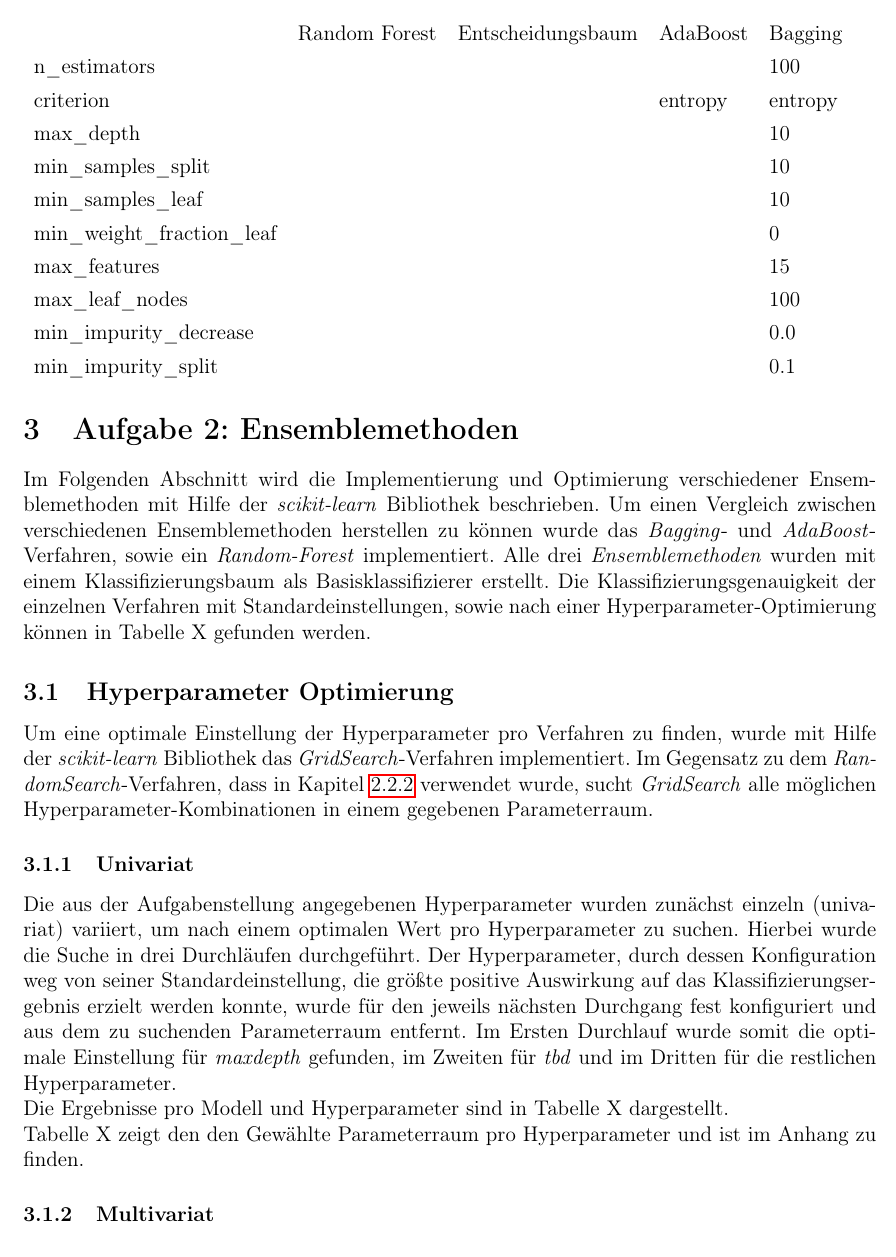
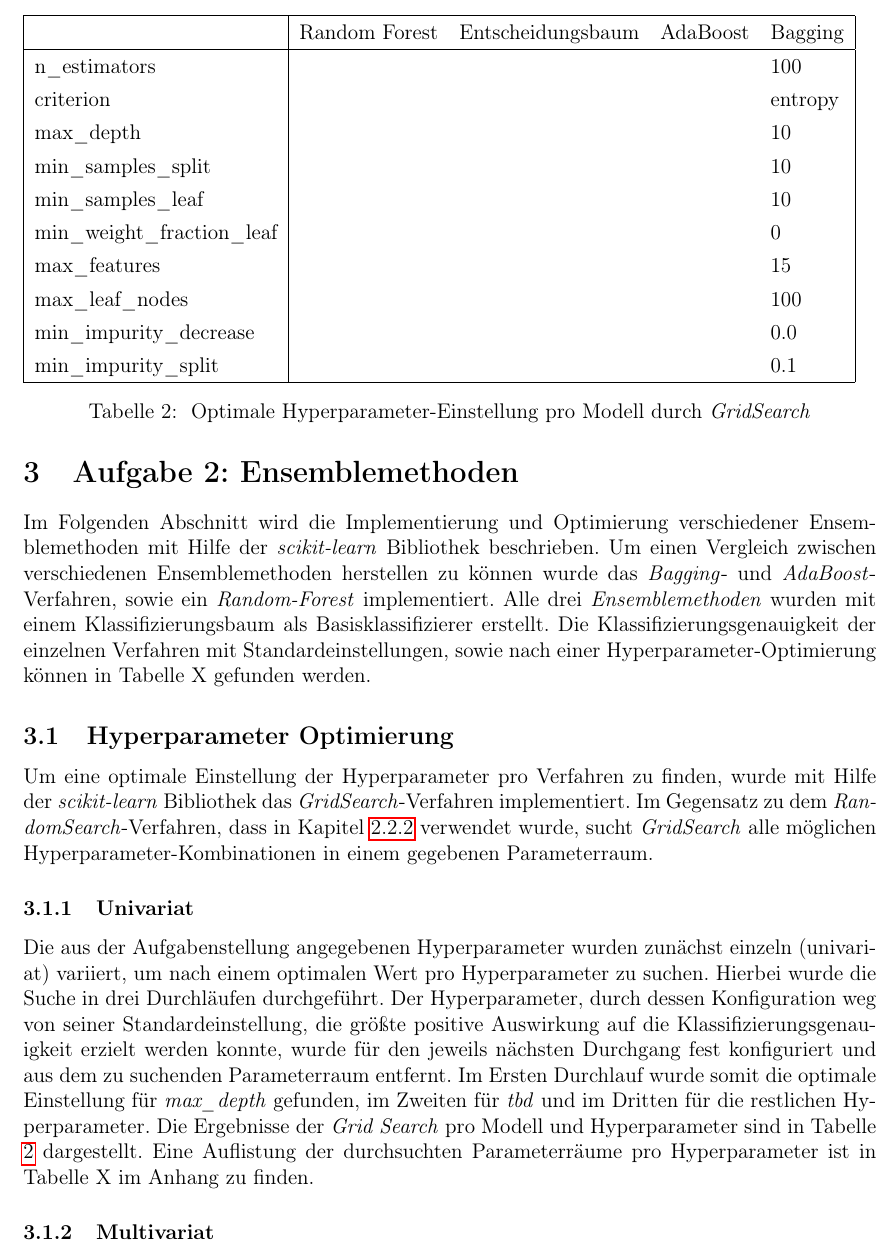
Before and after one commit to tobirohrer/data-mining, a LaTeX document (booklet/Muster_Bericht.tex, which reads booklet/Content/Aufgabe_3.tex): part of page 12 of 19, cut so that both start at the same text. Compiled offline with pdfLaTeX.

Commit message:
umformulierungen Booklet 3

```diff
--- a/booklet/Content/Aufgabe_3.tex
+++ b/booklet/Content/Aufgabe_3.tex
@@ -7,15 +7,14 @@ Um eine optimale Einstellung der Hyperparameter pro Verfahren zu finden, wurde m
 %TODO: Argument pro Grid, oder sowas
 
 \subsubsection{Univariat}
-Die aus der Aufgabenstellung angegebenen Hyperparameter wurden zunächst einzeln (univariat) variiert, um nach einem optimalen Wert pro Hyperparameter zu suchen. Hierbei wurde die Suche in drei Durchläufen durchgeführt. Der Hyperparameter, durch dessen Konfiguration weg von seiner Standardeinstellung, die größte positive Auswirkung auf das Klassifizierungsergebnis erzielt werden konnte, wurde für den jeweils nächsten Durchgang fest konfiguriert und aus dem zu suchenden Parameterraum entfernt. Im Ersten Durchlauf wurde somit die optimale Einstellung für \emph{maxdepth} gefunden, im Zweiten für \emph{tbd} und im Dritten für die restlichen Hyperparameter.
-
-Die Ergebnisse pro Modell und Hyperparameter sind in Tabelle X dargestellt.
+Die aus der Aufgabenstellung angegebenen Hyperparameter wurden zunächst einzeln (univariat) variiert, um nach einem optimalen Wert pro Hyperparameter zu suchen. Hierbei wurde die Suche in drei Durchläufen durchgeführt. Der Hyperparameter, durch dessen Konfiguration weg von seiner Standardeinstellung, die größte positive Auswirkung auf die Klassifizierungsgenauigkeit erzielt werden konnte, wurde für den jeweils nächsten Durchgang fest konfiguriert und aus dem zu suchenden Parameterraum entfernt. Im Ersten Durchlauf wurde somit die optimale Einstellung für \emph{max\_depth} gefunden, im Zweiten für \emph{tbd} und im Dritten für die restlichen Hyperparameter. Die Ergebnisse der \emph{Grid Search} pro Modell und Hyperparameter sind in Tabelle \ref{table:gridsearch} dargestellt. Eine Auflistung der durchsuchten Parameterräume pro Hyperparameter ist in Tabelle X im Anhang zu finden.
 
 \begin{table}[]
-	\begin{tabular}{lllll}
-		& Random Forest & Entscheidungsbaum & AdaBoost & Bagging \\
+	\begin{tabular}{|l|llll|}
+		\hline
+		& Random Forest & Entscheidungsbaum & AdaBoost & Bagging \\ \hline
 		n\_estimators               &               &                   &          & 100     \\
-		criterion                   &               &                   & entropy        & entropy \\
+		criterion                   &               &                   &          & entropy \\
 		max\_depth                  &               &                   &          & 10      \\
 		min\_samples\_split         &               &                   &          & 10      \\
 		min\_samples\_leaf          &               &                   &          & 10      \\
@@ -23,11 +22,12 @@ Die Ergebnisse pro Modell und Hyperparameter sind in Tabelle X dargestellt.
 		max\_features               &               &                   &          & 15      \\
 		max\_leaf\_nodes            &               &                   &          & 100     \\
 		min\_impurity\_decrease     &               &                   &          & 0.0     \\
-		min\_impurity\_split        &               &                   &          & 0.1
+		min\_impurity\_split        &               &                   &          & 0.1     \\ \hline
 	\end{tabular}
+	\caption{\label{table:gridsearch} Optimale Hyperparameter-Einstellung pro Modell durch \emph{GridSearch}}
 \end{table}
 
- Tabelle X zeigt den den Gewählte Parameterraum pro Hyperparameter und ist im Anhang zu finden.
+
 
 
 
```
